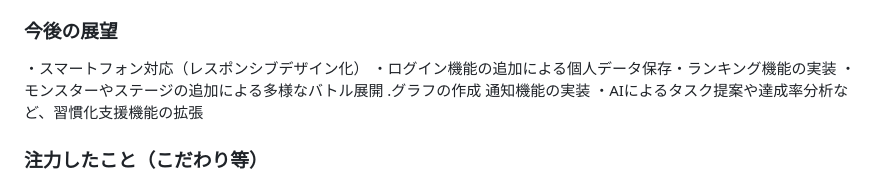
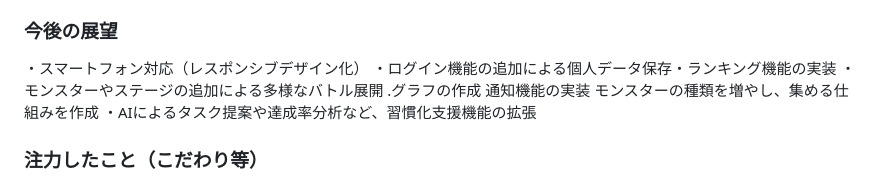
Before and after one commit to jphacks/tk_a_2512, a Markdown page: README.md, the part around the change. GitHub-like rendering.

```diff
--- a/README.md
+++ b/README.md
@@ -35,6 +35,7 @@ FlaskとSQLiteでデータを管理し、フロントエンドではJavaScript
 ・モンスターやステージの追加による多様なバトル展開
 .グラフの作成
 通知機能の実装
+モンスターの種類を増やし、集める仕組みを作成
 ・AIによるタスク提案や達成率分析など、習慣化支援機能の拡張
 ### 注力したこと（こだわり等）
 * •	「タスク完了＝攻撃」というわかりやすいゲーム体験にこだわった
```
